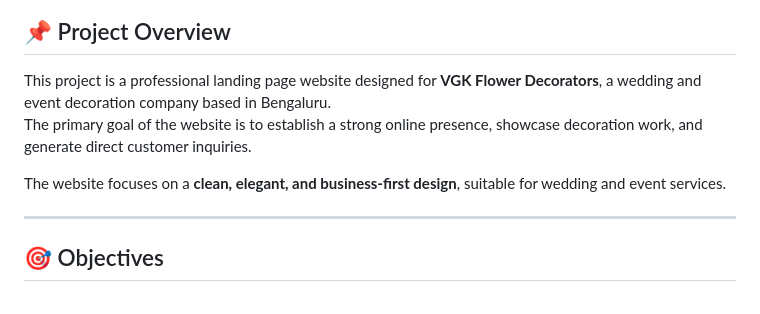
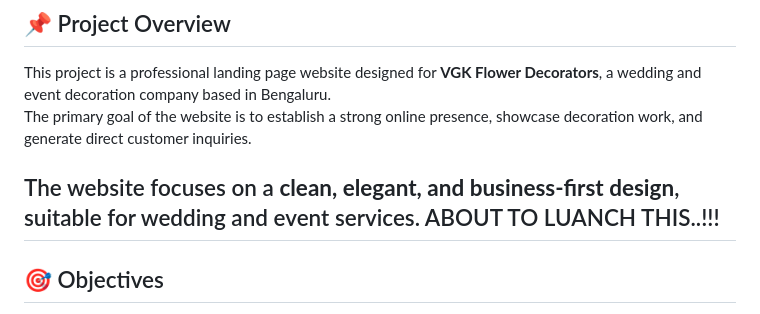
Before and after one commit to dhanushkrishna72/VGK-Flower-Decorators, a Markdown page: README.md, the part around the change. Drawn GitHub-style.

Commit message:
Update README with launch note
Added a note about the upcoming launch of the website.

```diff
--- a/README.md
+++ b/README.md
@@ -6,7 +6,7 @@ This project is a professional landing page website designed for **VGK Flower De
 The primary goal of the website is to establish a strong online presence, showcase decoration work, and generate direct customer inquiries.
 
 The website focuses on a **clean, elegant, and business-first design**, suitable for wedding and event services.
-
+ABOUT TO LUANCH THIS..!!!
 ---
 
 ## 🎯 Objectives
```
